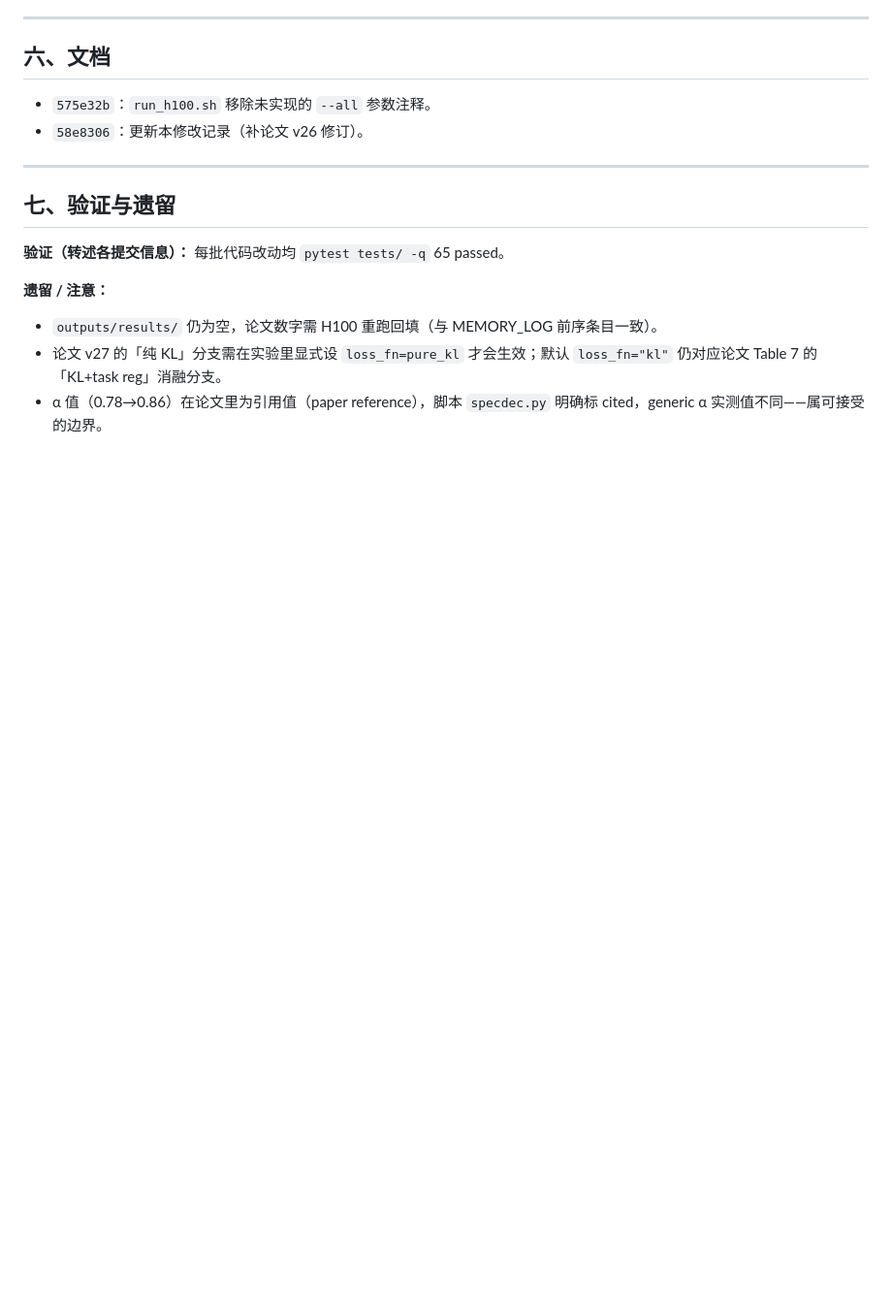
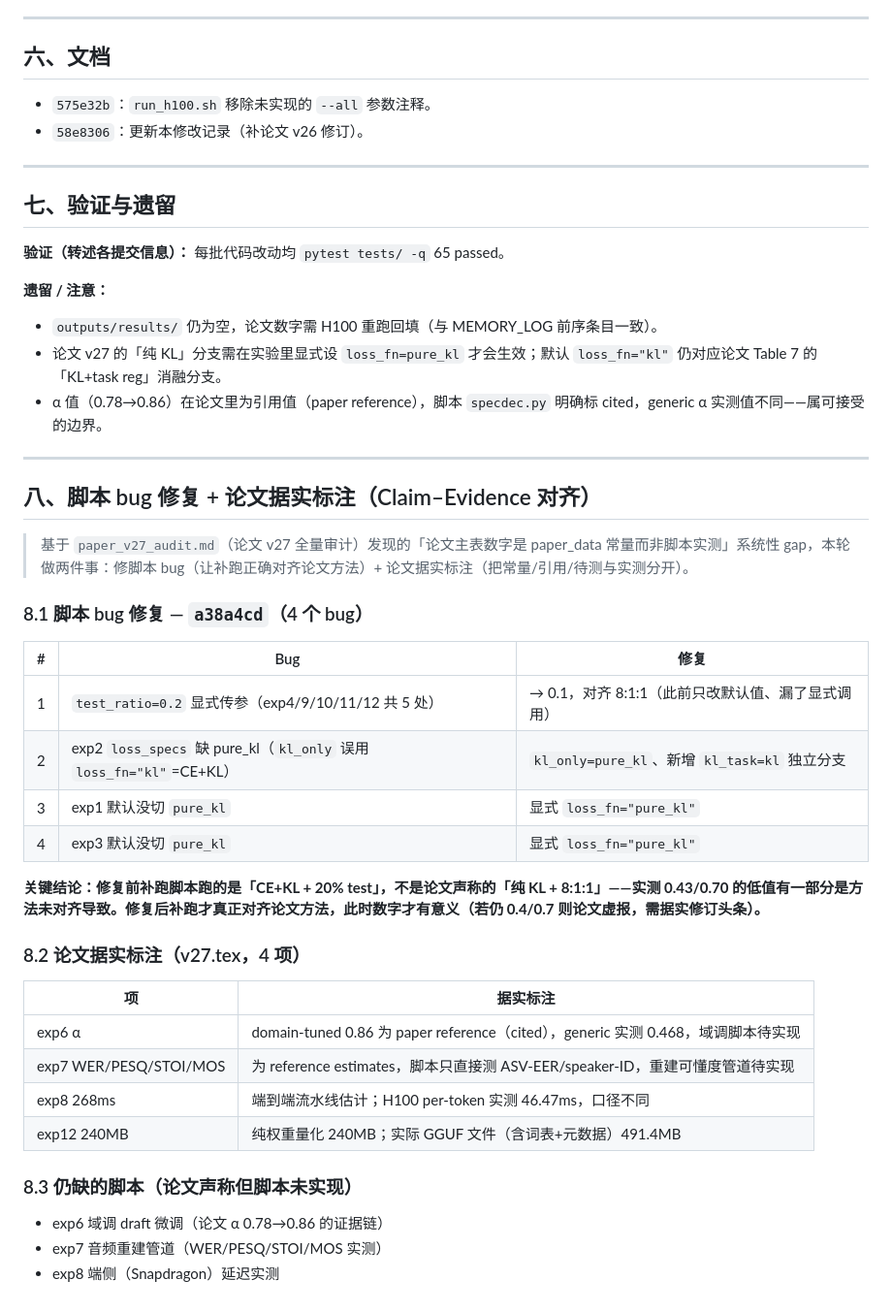
Before and after one commit to wangdajin062/H100_package_realeval, a Markdown page: reports/2026-08-15_changes.md, the part around the change. Shown at 97% size. GitHub-like rendering; blank space fills up the shorter version.

```diff
--- a/reports/2026-08-15_changes.md
+++ b/reports/2026-08-15_changes.md
@@ -163,3 +163,35 @@ v27 把融合从 4 模态改为 2 模态后，权重与参数数变化，同步
 - `outputs/results/` 仍为空，论文数字需 H100 重跑回填（与 MEMORY_LOG 前序条目一致）。
 - 论文 v27 的「纯 KL」分支需在实验里显式设 `loss_fn=pure_kl` 才会生效；默认 `loss_fn="kl"` 仍对应论文 Table 7 的「KL+task reg」消融分支。
 - α 值（0.78→0.86）在论文里为引用值（paper reference），脚本 `specdec.py` 明确标 cited，generic α 实测值不同——属可接受的边界。
+
+---
+
+## 八、脚本 bug 修复 + 论文据实标注（Claim–Evidence 对齐）
+
+> 基于 `paper_v27_audit.md`（论文 v27 全量审计）发现的「论文主表数字是 paper_data 常量而非脚本实测」系统性 gap，本轮做两件事：修脚本 bug（让补跑正确对齐论文方法）+ 论文据实标注（把常量/引用/待测与实测分开）。
+
+### 8.1 脚本 bug 修复 — `a38a4cd`（4 个 bug）
+
+| # | Bug | 修复 |
+|---|---|---|
+| 1 | `test_ratio=0.2` 显式传参（exp4/9/10/11/12 共 5 处） | → 0.1，对齐 8:1:1（此前只改默认值、漏了显式调用） |
+| 2 | exp2 `loss_specs` 缺 pure_kl（`kl_only` 误用 `loss_fn="kl"`=CE+KL） | `kl_only=pure_kl`、新增 `kl_task=kl` 独立分支 |
+| 3 | exp1 默认没切 `pure_kl` | 显式 `loss_fn="pure_kl"` |
+| 4 | exp3 默认没切 `pure_kl` | 显式 `loss_fn="pure_kl"` |
+
+**关键结论：修复前补跑脚本跑的是「CE+KL + 20% test」，不是论文声称的「纯 KL + 8:1:1」——实测 0.43/0.70 的低值有一部分是方法未对齐导致。修复后补跑才真正对齐论文方法，此时数字才有意义（若仍 0.4/0.7 则论文虚报，需据实修订头条）。**
+
+### 8.2 论文据实标注（v27.tex，4 项）
+
+| 项 | 据实标注 |
+|---|---|
+| exp6 α | domain-tuned 0.86 为 paper reference（cited），generic 实测 0.468，域调脚本待实现 |
+| exp7 WER/PESQ/STOI/MOS | 为 reference estimates，脚本只直接测 ASV-EER/speaker-ID，重建可懂度管道待实现 |
+| exp8 268ms | 端到端流水线估计；H100 per-token 实测 46.47ms，口径不同 |
+| exp12 240MB | 纯权重量化 240MB；实际 GGUF 文件（含词表+元数据）491.4MB |
+
+### 8.3 仍缺的脚本（论文声称但脚本未实现）
+
+- exp6 域调 draft 微调（论文 α 0.78→0.86 的证据链）
+- exp7 音频重建管道（WER/PESQ/STOI/MOS 实测）
+- exp8 端侧（Snapdragon）延迟实测
```
Also changed, not shown: reports/MEMORY_LOG.md (+19 -0 lines).
